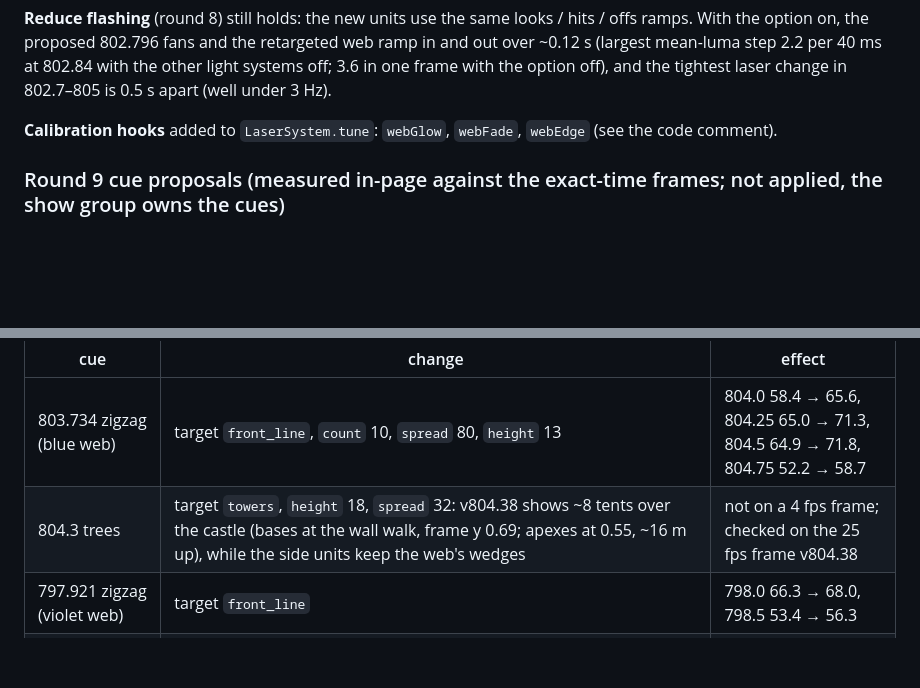
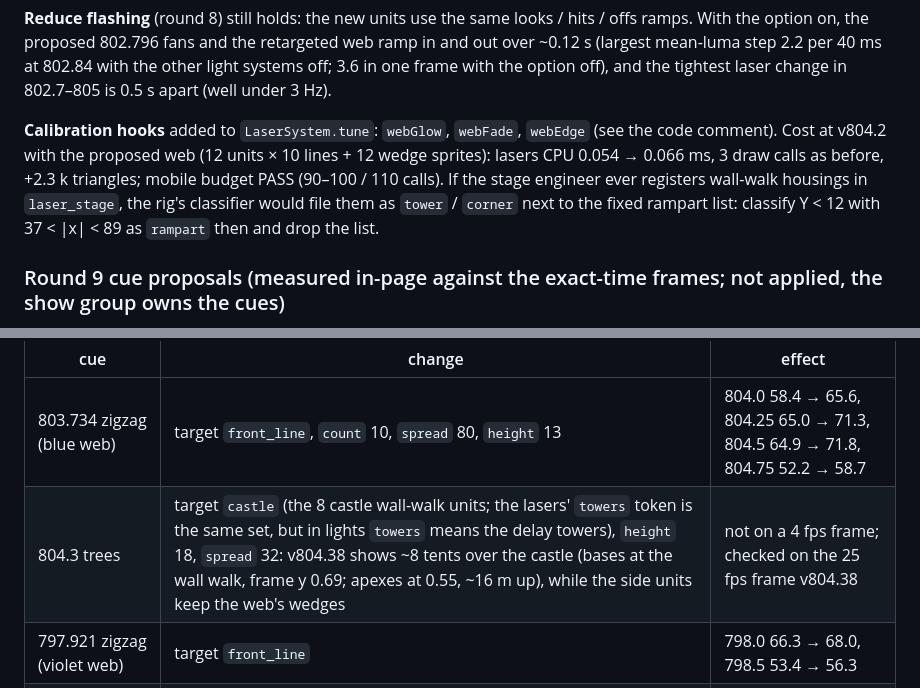
Before and after one commit to markkorbee-commits/Q-Crashers, a Markdown page: docs/show-format-ext/lasers.md, 2 parts joined by grey strips. GitHub-like rendering; blank space fills up the shorter version.

Commit message:
lasers.md round 9: trees proposal on castle (not towers: lights reads towers as the delay towers), cost, stage heads-up
Co-Authored-By: Claude Opus 5.5 <noreply@anthropic.com>

```diff
--- a/docs/show-format-ext/lasers.md
+++ b/docs/show-format-ext/lasers.md
@@ -241,6 +241,10 @@ step 2.2 per 40 ms at 802.84 with the other light systems off; 3.6 in one frame
 the tightest laser change in 802.7–805 is 0.5 s apart (well under 3 Hz).
 
 **Calibration hooks** added to `LaserSystem.tune`: `webGlow`, `webFade`, `webEdge` (see the code comment).
+Cost at v804.2 with the proposed web (12 units × 10 lines + 12 wedge sprites): lasers CPU 0.054 → 0.066 ms,
+3 draw calls as before, +2.3 k triangles; mobile budget PASS (90–100 / 110 calls). If the stage engineer ever
+registers wall-walk housings in `laser_stage`, the rig's classifier would file them as `tower` / `corner` next
+to the fixed rampart list: classify Y < 12 with 37 < \|x\| < 89 as `rampart` then and drop the list.
 
 ### Round 9 cue proposals (measured in-page against the exact-time frames; not applied, the show group owns the cues)
 
@@ -251,7 +255,7 @@ moments 798–839.25: 63.8 → 66.7 % (calibrated 28.8 → 34.5).
 | cue | change | effect |
 |---|---|---|
 | 803.734 zigzag (blue web) | target `front_line`, `count` 10, `spread` 80, `height` 13 | 804.0 58.4 → 65.6, 804.25 65.0 → 71.3, 804.5 64.9 → 71.8, 804.75 52.2 → 58.7 |
-| 804.3 trees | target `towers`, `height` 18, `spread` 32: v804.38 shows ~8 tents over the castle (bases at the wall walk, frame y 0.69; apexes at 0.55, ~16 m up), while the side units keep the web's wedges | not on a 4 fps frame; checked on the 25 fps frame v804.38 |
+| 804.3 trees | target `castle` (the 8 castle wall-walk units; the lasers' `towers` token is the same set, but in lights `towers` means the delay towers), `height` 18, `spread` 32: v804.38 shows ~8 tents over the castle (bases at the wall walk, frame y 0.69; apexes at 0.55, ~16 m up), while the side units keep the web's wedges | not on a 4 fps frame; checked on the 25 fps frame v804.38 |
 | 797.921 zigzag (violet web) | target `front_line` | 798.0 66.3 → 68.0, 798.5 53.4 → 56.3 |
 | new 802.796, dur 0.563 (to the half beat 803.359) | `{fx:'look', target:'front_line', p:{preset:'sky', color:'white', count:10, spread:80, splay:50, tilt:84, reach:45, speed:0.25, intensity:1, fade:0.05}}`: the white fans along the whole front (v802.82–803.38); it starts after the 798.859 `off` (latest start wins) | 803.0 73.2 → 75.5, 803.25 56.7 → 60.8, 802.75 / 803.5 unchanged |
 | 838.046 zigzag (violet web) | target `front_line`, `height` 13, but only together with a refit of the 837.964 camera shot (camera group): the shot `pos [0,5,165]`, fov 30 is not the terrace tripod of the video (its near lanterns stand at frame x 0.10 / 0.91 and the V bottoms at y 0.71); with the current pose the retarget costs 838.25 66.0 → 63.8, 838.75 69.2 → 66.1, 839.25 67.8 → 64.6 | — |
```
